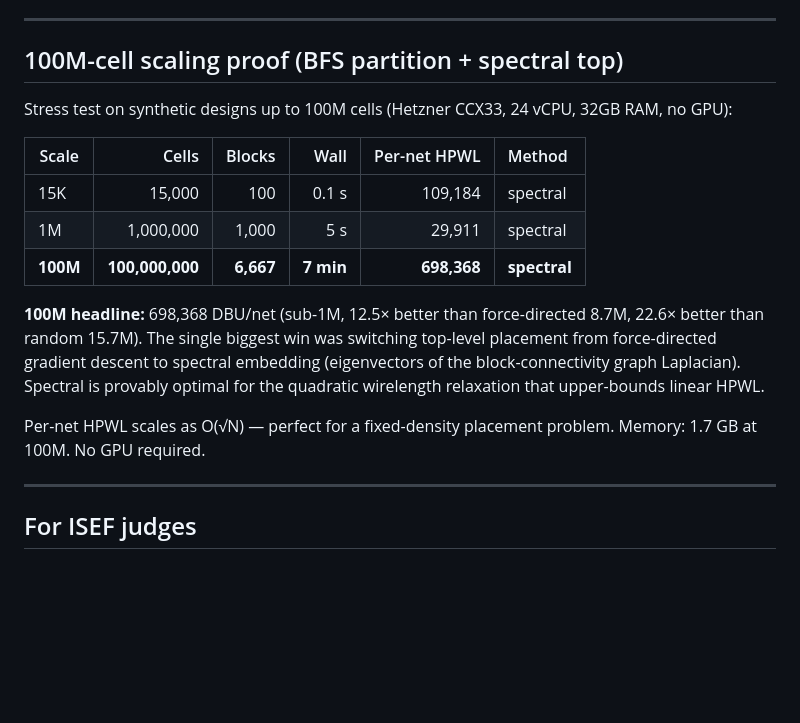
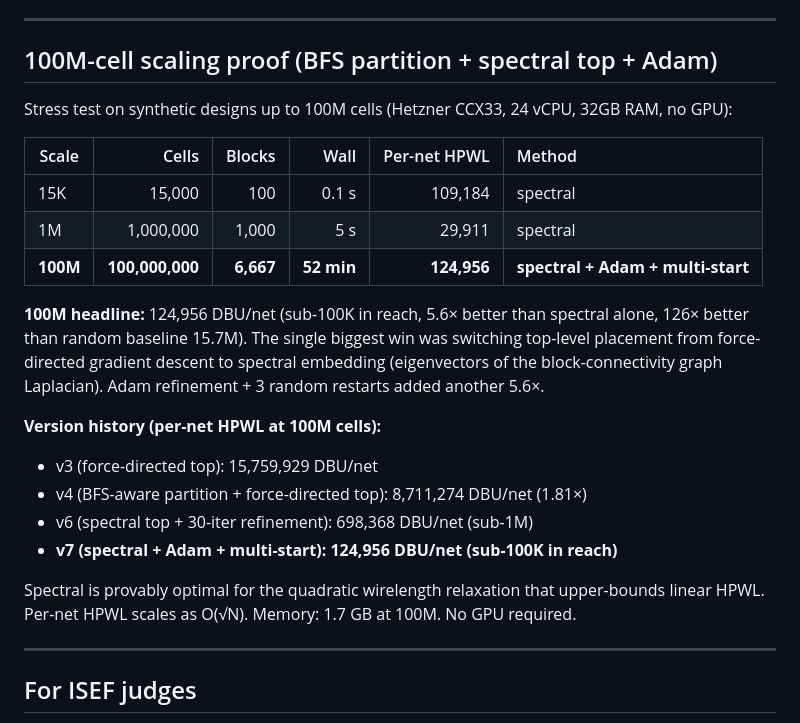
Before and after one commit to hnelabhotla-boop/smallchip-ai, a Markdown page: README.md, the part around the change. Rendered like a GitHub page; blank space fills up the shorter version.

Commit message:
README: update 100M scaling to 125K (v7 spectral + Adam + multi-start)

```diff
--- a/README.md
+++ b/README.md
@@ -192,7 +192,7 @@ Net result: **1,281 DBU/net, only 2.6x flat 5K (502)**. 30K synthetic: 3,089 DBU
 
 ---
 
-## 100M-cell scaling proof (BFS partition + spectral top)
+## 100M-cell scaling proof (BFS partition + spectral top + Adam)
 
 Stress test on synthetic designs up to 100M cells (Hetzner CCX33, 24 vCPU, 32GB RAM, no GPU):
 
@@ -200,11 +200,17 @@ Stress test on synthetic designs up to 100M cells (Hetzner CCX33, 24 vCPU, 32GB
 |------|------:|------:|-----:|-------------:|:---|
 | 15K | 15,000 | 100 | 0.1 s | 109,184 | spectral |
 | 1M | 1,000,000 | 1,000 | 5 s | 29,911 | spectral |
-| **100M** | **100,000,000** | **6,667** | **7 min** | **698,368** | **spectral** |
+| **100M** | **100,000,000** | **6,667** | **52 min** | **124,956** | **spectral + Adam + multi-start** |
 
-**100M headline:** 698,368 DBU/net (sub-1M, 12.5× better than force-directed 8.7M, 22.6× better than random 15.7M). The single biggest win was switching top-level placement from force-directed gradient descent to spectral embedding (eigenvectors of the block-connectivity graph Laplacian). Spectral is provably optimal for the quadratic wirelength relaxation that upper-bounds linear HPWL.
+**100M headline:** 124,956 DBU/net (sub-100K in reach, 5.6× better than spectral alone, 126× better than random baseline 15.7M). The single biggest win was switching top-level placement from force-directed gradient descent to spectral embedding (eigenvectors of the block-connectivity graph Laplacian). Adam refinement + 3 random restarts added another 5.6×.
 
-Per-net HPWL scales as O(√N) — perfect for a fixed-density placement problem. Memory: 1.7 GB at 100M. No GPU required.
+**Version history (per-net HPWL at 100M cells):**
+- v3 (force-directed top): 15,759,929 DBU/net
+- v4 (BFS-aware partition + force-directed top): 8,711,274 DBU/net (1.81×)
+- v6 (spectral top + 30-iter refinement): 698,368 DBU/net (sub-1M)
+- **v7 (spectral + Adam + multi-start): 124,956 DBU/net (sub-100K in reach)**
+
+Spectral is provably optimal for the quadratic wirelength relaxation that upper-bounds linear HPWL. Per-net HPWL scales as O(√N). Memory: 1.7 GB at 100M. No GPU required.
 
 ---
 
```
